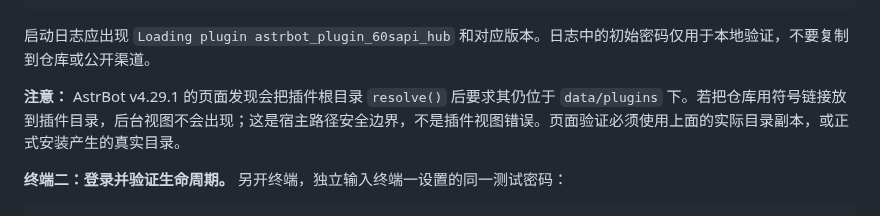
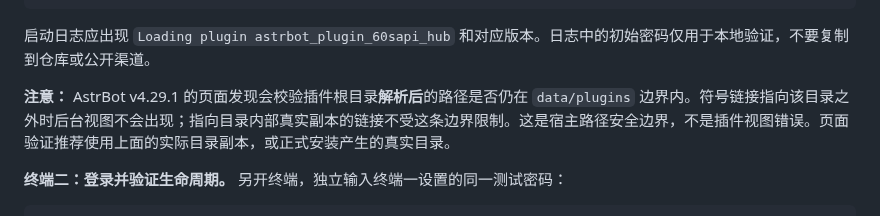
Before and after one commit to littleseven2003/astrbot_plugin_60sapi_hub, a Markdown page: docs/development.md, the part around the change. GitHub-like rendering.

Commit message:
docs: 修正开发手册的插件目录边界表述

```diff
--- a/docs/development.md
+++ b/docs/development.md
@@ -99,7 +99,7 @@ ASTRBOT_ROOT="$ASTRBOT_ROOT" DASHBOARD_HOST=127.0.0.1 DASHBOARD_PORT=16185 \
 
 启动日志应出现 `Loading plugin astrbot_plugin_60sapi_hub` 和对应版本。日志中的初始密码仅用于本地验证，不要复制到仓库或公开渠道。
 
-**注意：** AstrBot v4.29.1 的页面发现会把插件根目录 `resolve()` 后要求其仍位于 `data/plugins` 下。若把仓库用符号链接放到插件目录，后台视图不会出现；这是宿主路径安全边界，不是插件视图错误。页面验证必须使用上面的实际目录副本，或正式安装产生的真实目录。
+**注意：** AstrBot v4.29.1 的页面发现会校验插件根目录**解析后**的路径是否仍在 `data/plugins` 边界内。符号链接指向该目录之外时后台视图不会出现；指向目录内部真实副本的链接不受这条边界限制。这是宿主路径安全边界，不是插件视图错误。页面验证推荐使用上面的实际目录副本，或正式安装产生的真实目录。
 
 **终端二：登录并验证生命周期。** 另开终端，独立输入终端一设置的同一测试密码：
 
```
